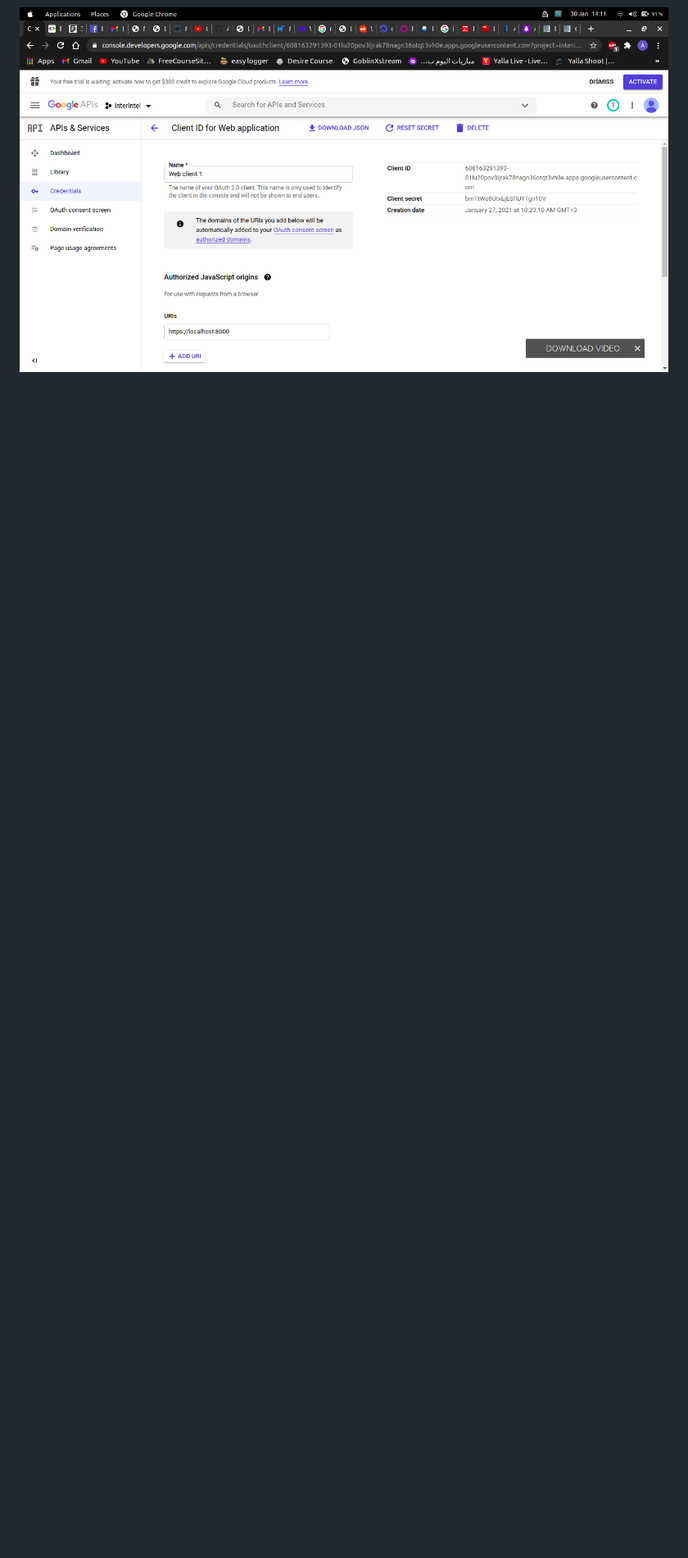
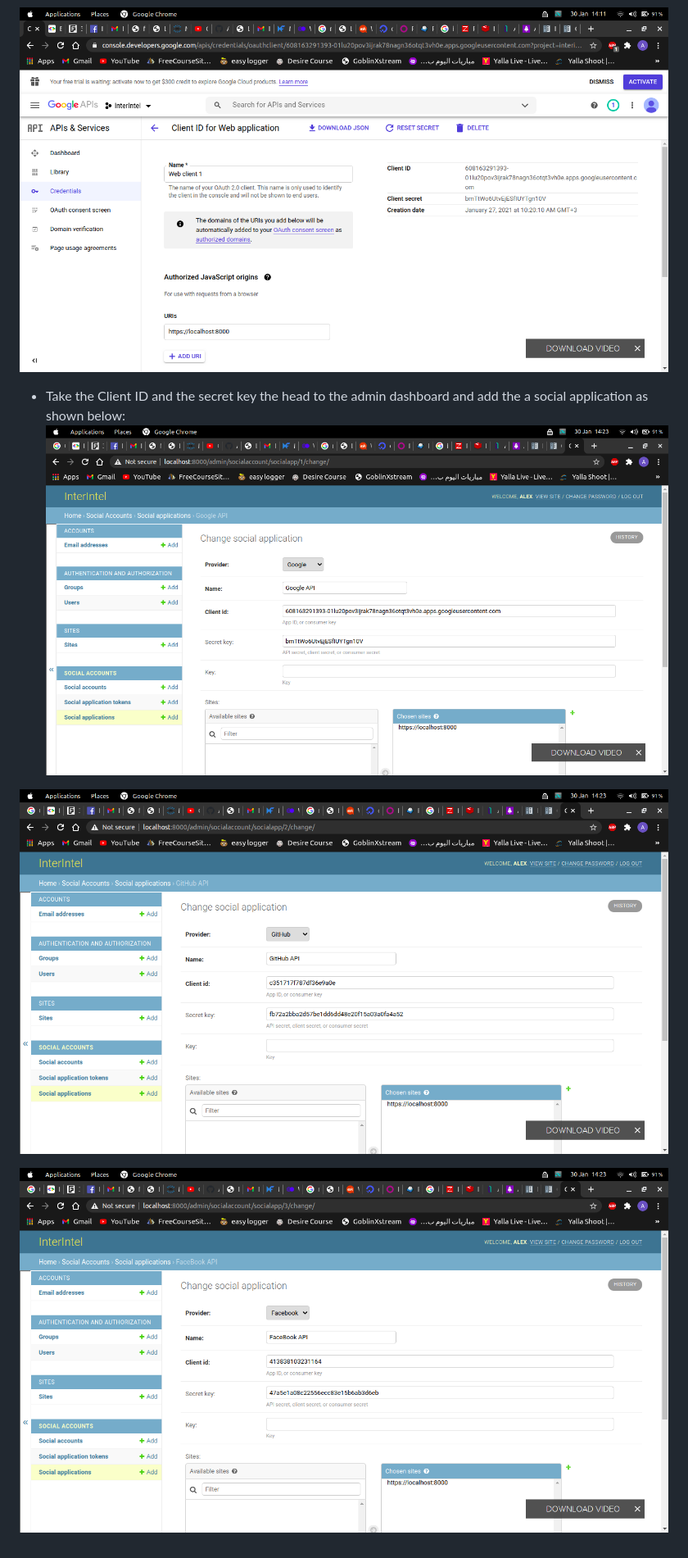
Before and after one commit to AlexMuia31/DjangoLogin, a Markdown page: README.md, the part around the change. Shown: that part at 82% size. Drawn GitHub-style; pictures changed too: images/facebooksocial.png (added), images/githubsocial.png (added), images/googlesocial.png (added); blank space fills up the shorter version.

```diff
--- a/README.md
+++ b/README.md
@@ -81,3 +81,10 @@ is always convenient to users because the dont have to memorize the password to
 ![](images/google1.png)
 
 ![](images/google2.png)
+
+- Take the Client ID and the secret key the head to the admin dashboard and add the a social application as shown below:
+  ![](images/googlesocial.png)
+
+![](images/facebooksocial.png)
+
+![](images/githubsocial.png)
```
